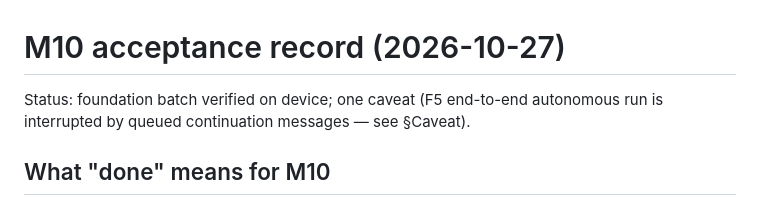
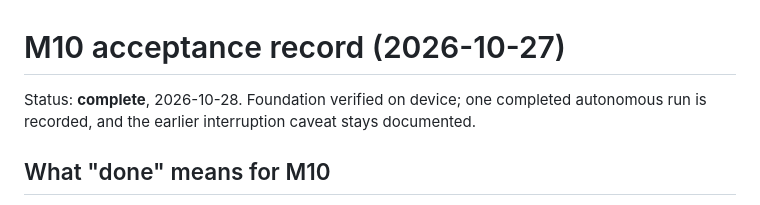
Before and after one commit to ydzat/LumenDSH, a Markdown page: docs/design/m10-acceptance.md, the part around the change. GitHub-like rendering.

```diff
--- a/docs/design/m10-acceptance.md
+++ b/docs/design/m10-acceptance.md
@@ -1,7 +1,7 @@
 # M10 acceptance record (2026-10-27)
 
-Status: foundation batch verified on device; one caveat (F5 end-to-end autonomous
-run is interrupted by queued continuation messages — see §Caveat).
+Status: **complete**, 2026-10-28. Foundation verified on device; one completed
+autonomous run is recorded, and the earlier interruption caveat stays documented.
 
 ## What "done" means for M10
 
```
Also changed, not shown: docs/m10-autonomous-development.md (+26 -1 lines).
